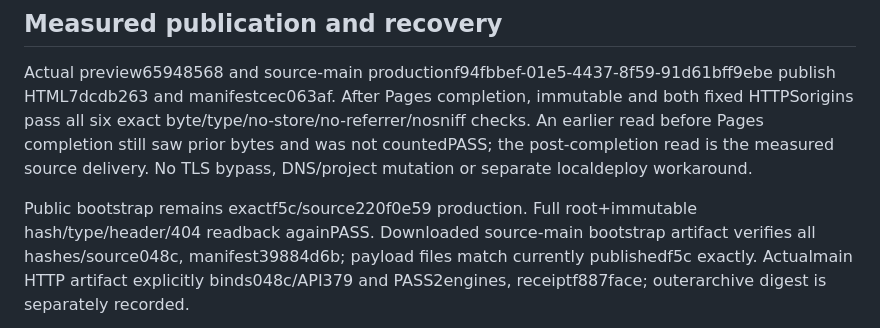
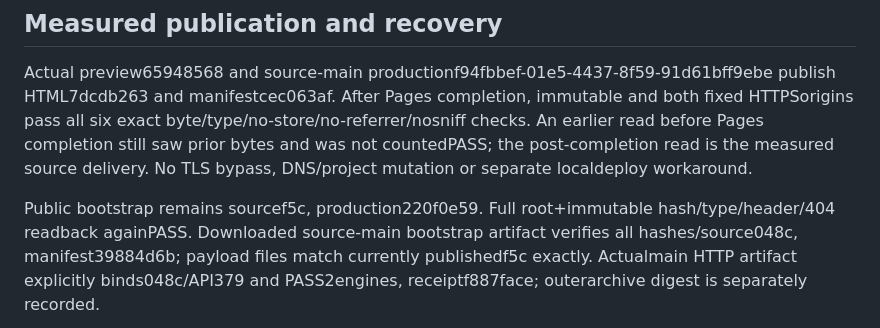
Before and after one commit to pcvantol/djconnect-vibecast-receiver, a Markdown page: docs/qualification/2026-10-20-renderer-113-finalization.md, the part around the change. Rendered like a GitHub page.

Commit message:
Clarify bootstrap source and production identities in finalization

```diff
--- a/docs/qualification/2026-10-20-renderer-113-finalization.md
+++ b/docs/qualification/2026-10-20-renderer-113-finalization.md
@@ -26,7 +26,7 @@ checks. An earlier read before Pages completion still saw prior bytes and was
 not countedPASS; the post-completion read is the measured source delivery.
 No TLS bypass, DNS/project mutation or separate localdeploy workaround.
 
-Public bootstrap remains exactf5c/source220f0e59 production. Full root+immutable
+Public bootstrap remains sourcef5c, production220f0e59. Full root+immutable
 hash/type/header/404 readback againPASS. Downloaded source-main bootstrap artifact
 verifies all hashes/source048c, manifest39884d6b; payload files match currently
 publishedf5c exactly. Actualmain HTTP artifact explicitly binds048c/API379 and
```
